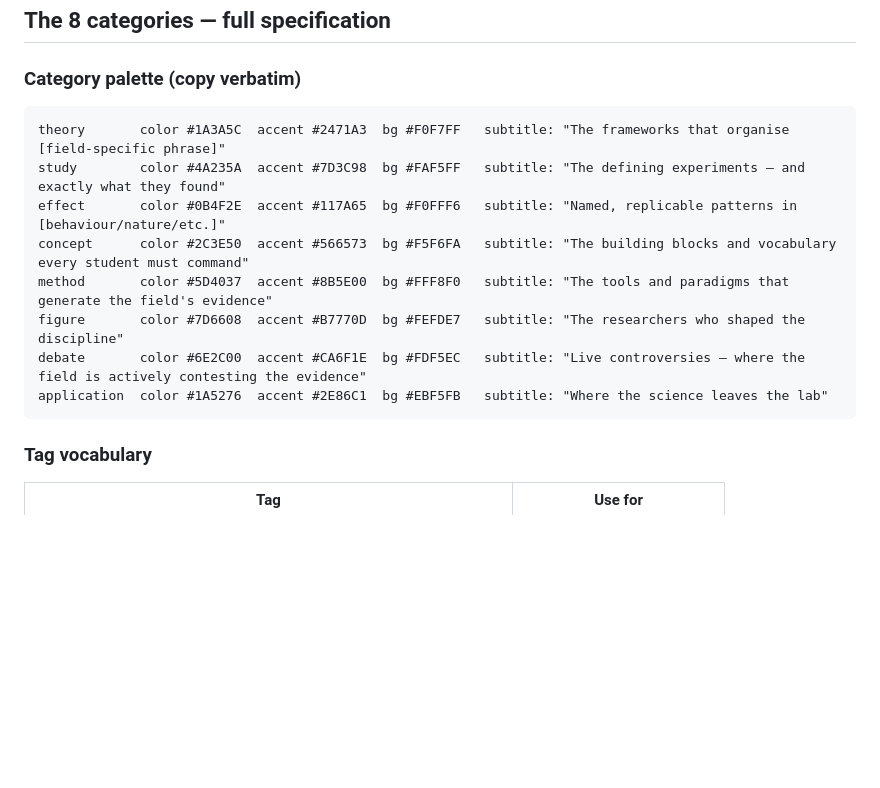
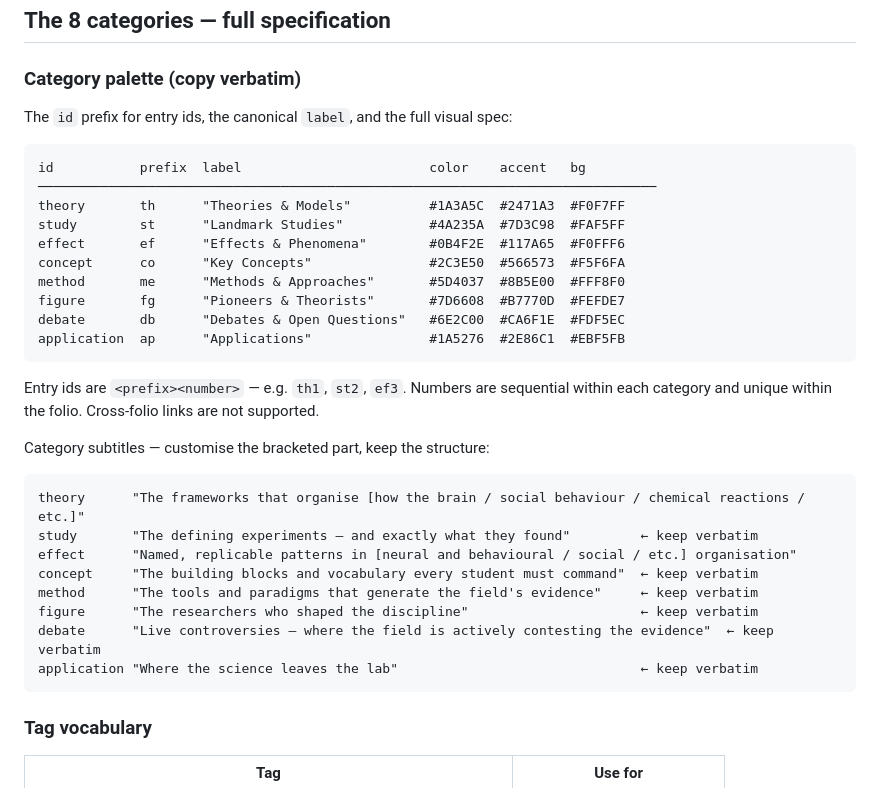
Before and after one commit to jordanpanov-lgtm/sci-map, a Markdown page: modules/FIELD_GUIDE.md, the part around the change. Drawn GitHub-style; blank space fills up the shorter version.

Commit message:
FIELD_GUIDE: add id prefix table and canonical category labels
Co-Authored-By: Claude Sonnet 4.6 <noreply@anthropic.com>

````diff
--- a/modules/FIELD_GUIDE.md
+++ b/modules/FIELD_GUIDE.md
@@ -229,15 +229,35 @@ Each event: `{ "y": 1963, "l": "Short label ≤ 40 chars", "entryId": "st2" }`
 
 ### Category palette (copy verbatim)
 
+The `id` prefix for entry ids, the canonical `label`, and the full visual spec:
+
 ```
-theory       color #1A3A5C  accent #2471A3  bg #F0F7FF   subtitle: "The frameworks that organise [field-specific phrase]"
-study        color #4A235A  accent #7D3C98  bg #FAF5FF   subtitle: "The defining experiments — and exactly what they found"
-effect       color #0B4F2E  accent #117A65  bg #F0FFF6   subtitle: "Named, replicable patterns in [behaviour/nature/etc.]"
-concept      color #2C3E50  accent #566573  bg #F5F6FA   subtitle: "The building blocks and vocabulary every student must command"
-method       color #5D4037  accent #8B5E00  bg #FFF8F0   subtitle: "The tools and paradigms that generate the field's evidence"
-figure       color #7D6608  accent #B7770D  bg #FEFDE7   subtitle: "The researchers who shaped the discipline"
-debate       color #6E2C00  accent #CA6F1E  bg #FDF5EC   subtitle: "Live controversies — where the field is actively contesting the evidence"
-application  color #1A5276  accent #2E86C1  bg #EBF5FB   subtitle: "Where the science leaves the lab"
+id           prefix  label                        color    accent   bg
+───────────────────────────────────────────────────────────────────────────────
+theory       th      "Theories & Models"          #1A3A5C  #2471A3  #F0F7FF
+study        st      "Landmark Studies"           #4A235A  #7D3C98  #FAF5FF
+effect       ef      "Effects & Phenomena"        #0B4F2E  #117A65  #F0FFF6
+concept      co      "Key Concepts"               #2C3E50  #566573  #F5F6FA
+method       me      "Methods & Approaches"       #5D4037  #8B5E00  #FFF8F0
+figure       fg      "Pioneers & Theorists"       #7D6608  #B7770D  #FEFDE7
+debate       db      "Debates & Open Questions"   #6E2C00  #CA6F1E  #FDF5EC
+application  ap      "Applications"               #1A5276  #2E86C1  #EBF5FB
+```
+
+Entry ids are `<prefix><number>` — e.g. `th1`, `st2`, `ef3`. Numbers are sequential within
+each category and unique within the folio. Cross-folio links are not supported.
+
+Category subtitles — customise the bracketed part, keep the structure:
+
+```
+theory      "The frameworks that organise [how the brain / social behaviour / chemical reactions / etc.]"
+study       "The defining experiments — and exactly what they found"         ← keep verbatim
+effect      "Named, replicable patterns in [neural and behavioural / social / etc.] organisation"
+concept     "The building blocks and vocabulary every student must command"  ← keep verbatim
+method      "The tools and paradigms that generate the field's evidence"     ← keep verbatim
+figure      "The researchers who shaped the discipline"                      ← keep verbatim
+debate      "Live controversies — where the field is actively contesting the evidence"  ← keep verbatim
+application "Where the science leaves the lab"                               ← keep verbatim
 ```
 
 ### Tag vocabulary
````
